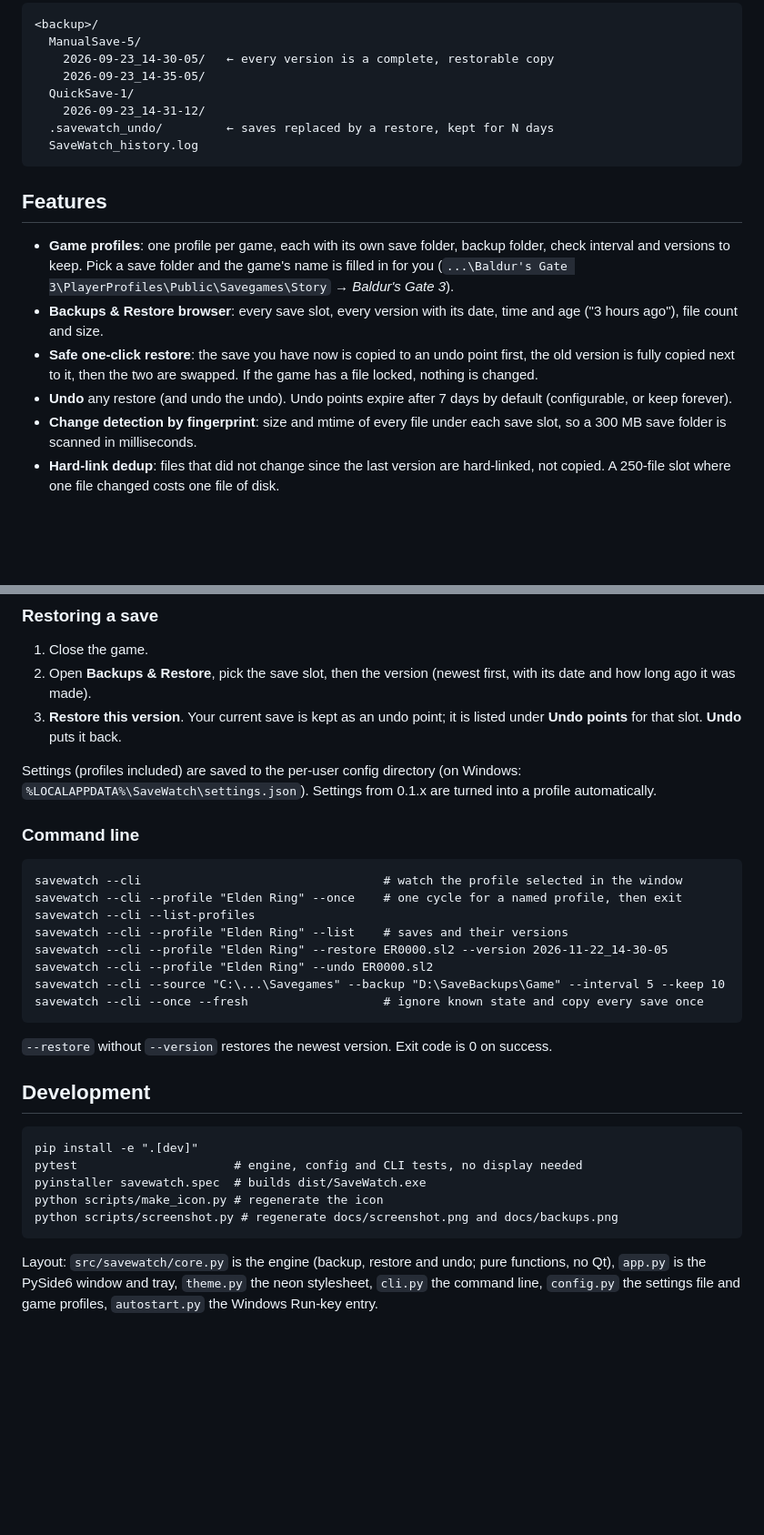
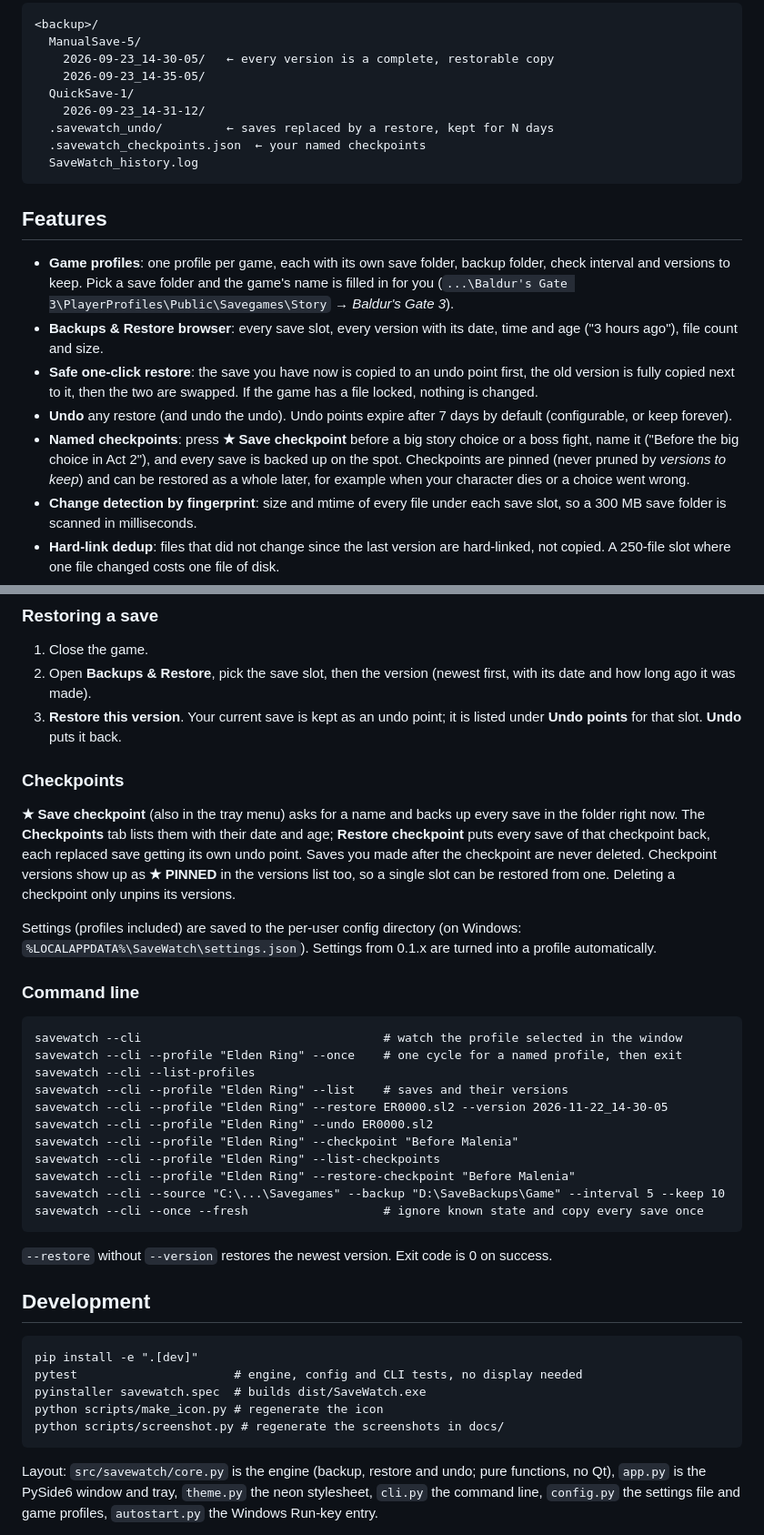
Before and after one commit to PhantomAnas/SaveGameWatcher, a Markdown page: README.md, 2 parts joined by grey strips. Shown at 91% size. Drawn GitHub-style; blank space fills up the shorter version.

````diff
--- a/README.md
+++ b/README.md
@@ -21,6 +23,7 @@ Most games keep a handful of rolling autosaves and silently overwrite them. Save
   QuickSave-1/
     2026-09-23_14-31-12/
   .savewatch_undo/         ← saves replaced by a restore, kept for N days
+  .savewatch_checkpoints.json  ← your named checkpoints
   SaveWatch_history.log
 ```
 
@@ -30,6 +33,7 @@ Most games keep a handful of rolling autosaves and silently overwrite them. Save
 - **Backups & Restore browser**: every save slot, every version with its date, time and age ("3 hours ago"), file count and size.
 - **Safe one-click restore**: the save you have now is copied to an undo point first, the old version is fully copied next to it, then the two are swapped. If the game has a file locked, nothing is changed.
 - **Undo** any restore (and undo the undo). Undo points expire after 7 days by default (configurable, or keep forever).
+- **Named checkpoints**: press **★ Save checkpoint** before a big story choice or a boss fight, name it ("Before the big choice in Act 2"), and every save is backed up on the spot. Checkpoints are pinned (never pruned by *versions to keep*) and can be restored as a whole later, for example when your character dies or a choice went wrong.
 - **Change detection by fingerprint**: size and mtime of every file under each save slot, so a 300 MB save folder is scanned in milliseconds.
 - **Hard-link dedup**: files that did not change since the last version are hard-linked, not copied. A 250-file slot where one file changed costs one file of disk.
 - **Keep-N pruning** per save (0 = unlimited).
@@ -68,6 +72,10 @@ Or skip the install and run `python launcher.py` from the checkout (that Python
 2. Open **Backups & Restore**, pick the save slot, then the version (newest first, with its date and how long ago it was made).
 3. **Restore this version**. Your current save is kept as an undo point; it is listed under **Undo points** for that slot. **Undo** puts it back.
 
+### Checkpoints
+
+**★ Save checkpoint** (also in the tray menu) asks for a name and backs up every save in the folder right now. The **Checkpoints** tab lists them with their date and age; **Restore checkpoint** puts every save of that checkpoint back, each replaced save getting its own undo point. Saves you made after the checkpoint are never deleted. Checkpoint versions show up as **★ PINNED** in the versions list too, so a single slot can be restored from one. Deleting a checkpoint only unpins its versions.
+
 Settings (profiles included) are saved to the per-user config directory (on Windows: `%LOCALAPPDATA%\SaveWatch\settings.json`). Settings from 0.1.x are turned into a profile automatically.
 
 ### Command line
@@ -79,6 +87,9 @@ savewatch --cli --list-profiles
 savewatch --cli --profile "Elden Ring" --list    # saves and their versions
 savewatch --cli --profile "Elden Ring" --restore ER0000.sl2 --version 2026-11-22_14-30-05
 savewatch --cli --profile "Elden Ring" --undo ER0000.sl2
+savewatch --cli --profile "Elden Ring" --checkpoint "Before Malenia"
+savewatch --cli --profile "Elden Ring" --list-checkpoints
+savewatch --cli --profile "Elden Ring" --restore-checkpoint "Before Malenia"
 savewatch --cli --source "C:\...\Savegames" --backup "D:\SaveBackups\Game" --interval 5 --keep 10
 savewatch --cli --once --fresh                   # ignore known state and copy every save once
 ```
@@ -92,7 +103,7 @@ pip install -e ".[dev]"
 pytest                      # engine, config and CLI tests, no display needed
 pyinstaller savewatch.spec  # builds dist/SaveWatch.exe
 python scripts/make_icon.py # regenerate the icon
-python scripts/screenshot.py # regenerate docs/screenshot.png and docs/backups.png
+python scripts/screenshot.py # regenerate the screenshots in docs/
 ```
 
 Layout: `src/savewatch/core.py` is the engine (backup, restore and undo; pure functions, no Qt), `app.py` is the PySide6 window and tray, `theme.py` the neon stylesheet, `cli.py` the command line, `config.py` the settings file and game profiles, `autostart.py` the Windows Run-key entry.
````
Also changed, not shown: other parts of README.md (+2 -0 lines), docs/backups.png, docs/checkpoints.png (added), docs/screenshot.png, 7 other files.
